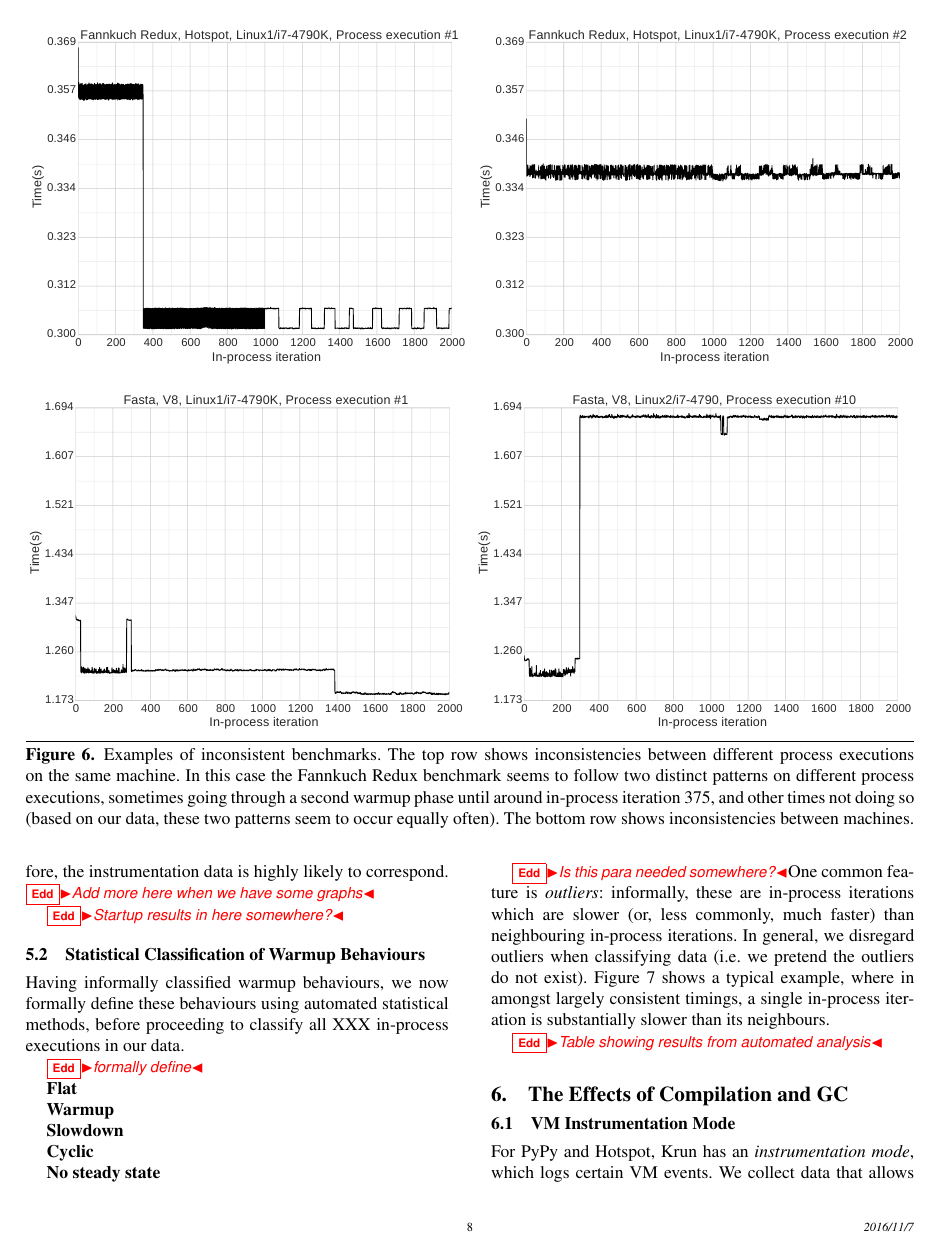
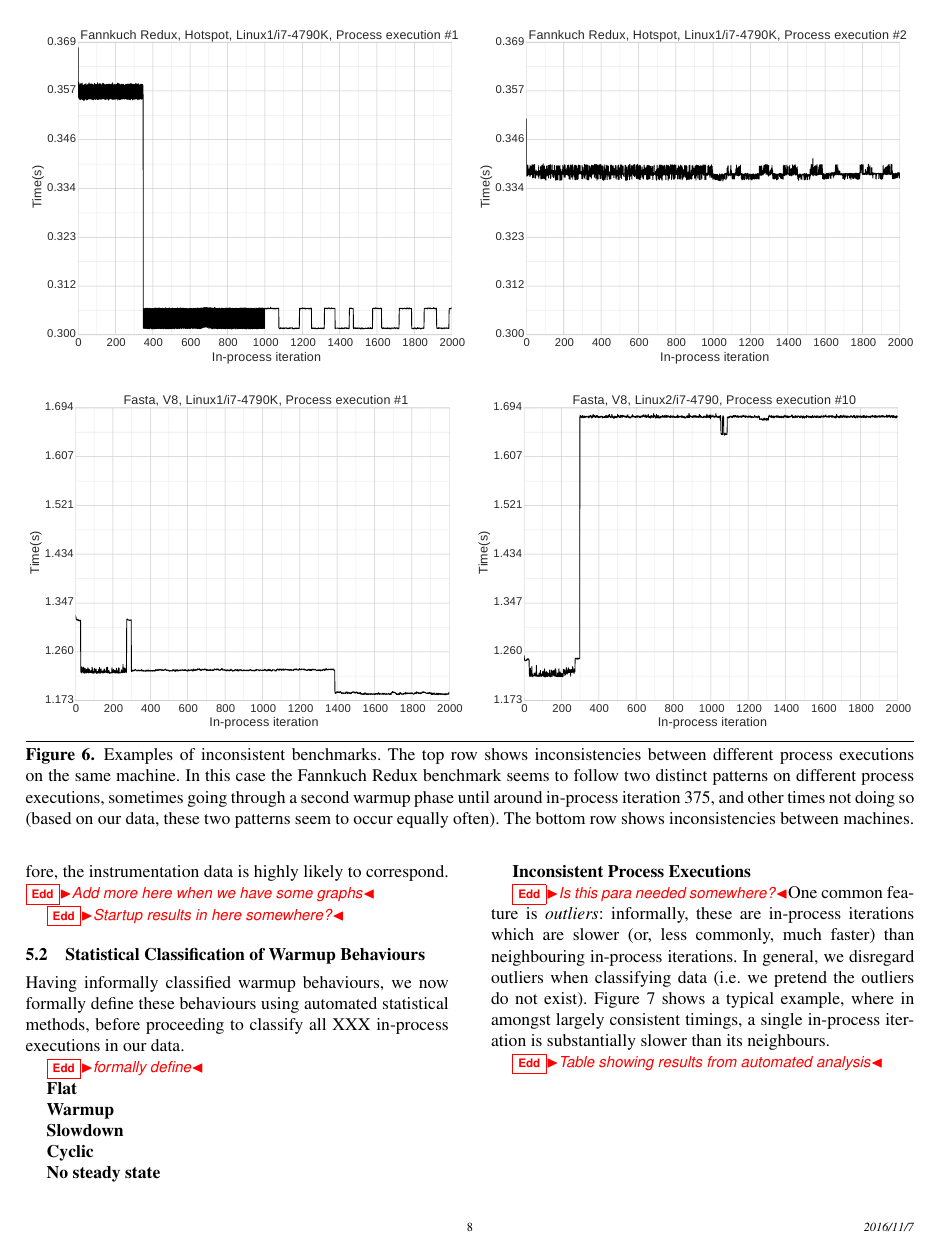
Before and after one commit to softdevteam/warmup_paper, a LaTeX paper (warmup.tex): page 8 of 11. Compiled offline with pdfLaTeX; a missing font is replaced by an installed copy or a similar font.

Commit message:
Add missing classifier to stats section.

```diff
--- a/warmup.tex
+++ b/warmup.tex
@@ -774,6 +774,8 @@ all XXX in-process executions in our data.
 
 \textbf{No steady state}
 
+\textbf{Inconsistent Process Executions}
+
 \edd{Is this para needed somewhere?}One common feature is \emph{outliers}: informally, these are in-process
 iterations which are slower (or, less commonly, much faster) than neighbouring
 in-process iterations. In general, we disregard outliers when classifying data
```
